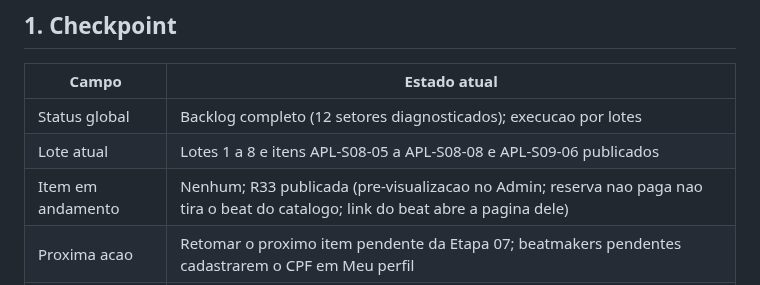
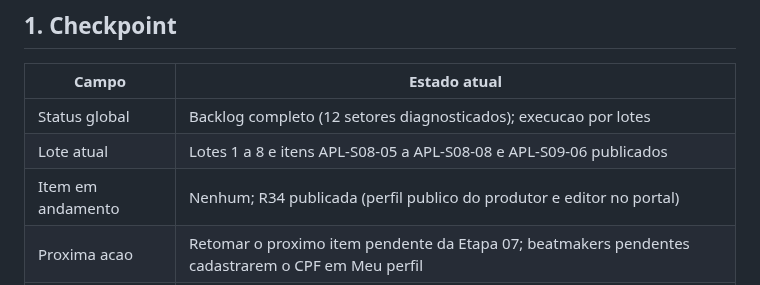
Before and after one commit to andersongaalves/mirai-hit-studio, a Markdown page: docs/roadmap-3.0/ETAPA_07_APLICACAO_AUDITORIA.md, the part around one of its changes. Rendered like a GitHub page.

Commit message:
docs(etapa07): registra R34
Co-Authored-By: Claude Opus 5.5 <noreply@anthropic.com>
Claude-Session: https://claude.ai/code/session_01AfT3sAzprH8WCW7k2heAvS

```diff
--- a/docs/roadmap-3.0/ETAPA_07_APLICACAO_AUDITORIA.md
+++ b/docs/roadmap-3.0/ETAPA_07_APLICACAO_AUDITORIA.md
@@ -10,7 +10,7 @@ implementado sem autorizacao do responsavel.
 | --- | --- |
 | Status global | Backlog completo (12 setores diagnosticados); execucao por lotes |
 | Lote atual | Lotes 1 a 8 e itens APL-S08-05 a APL-S08-08 e APL-S09-06 publicados |
-| Item em andamento | Nenhum; R33 publicada (pre-visualizacao no Admin; reserva nao paga nao tira o beat do catalogo; link do beat abre a pagina dele) |
+| Item em andamento | Nenhum; R34 publicada (perfil publico do produtor e editor no portal) |
 | Proxima acao | Retomar o proximo item pendente da Etapa 07; beatmakers pendentes cadastrarem o CPF em Meu perfil |
 | Ultima atualizacao | 02/11/2026 |
 
```
Also changed, not shown: other parts of docs/roadmap-3.0/ETAPA_07_APLICACAO_AUDITORIA.md (+1 -0 lines).
